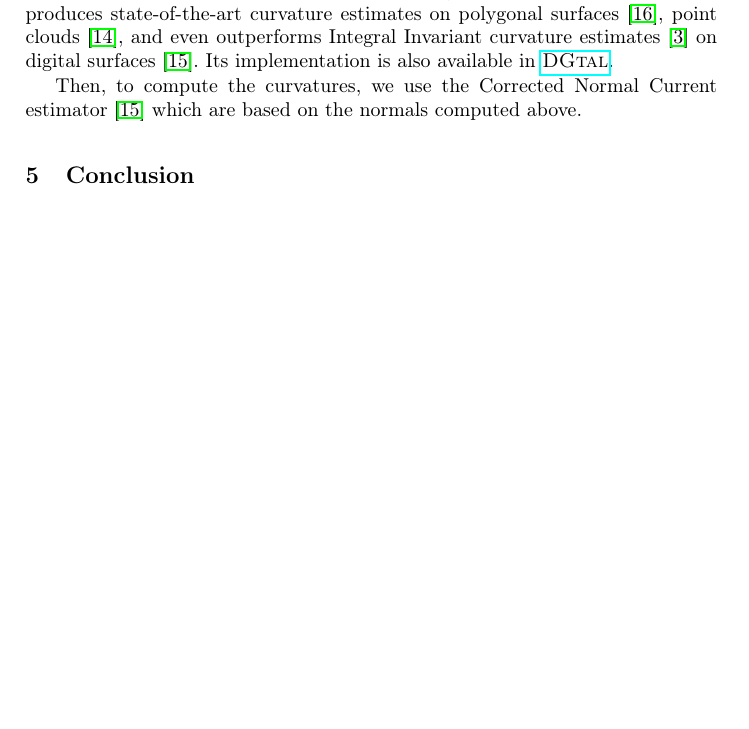
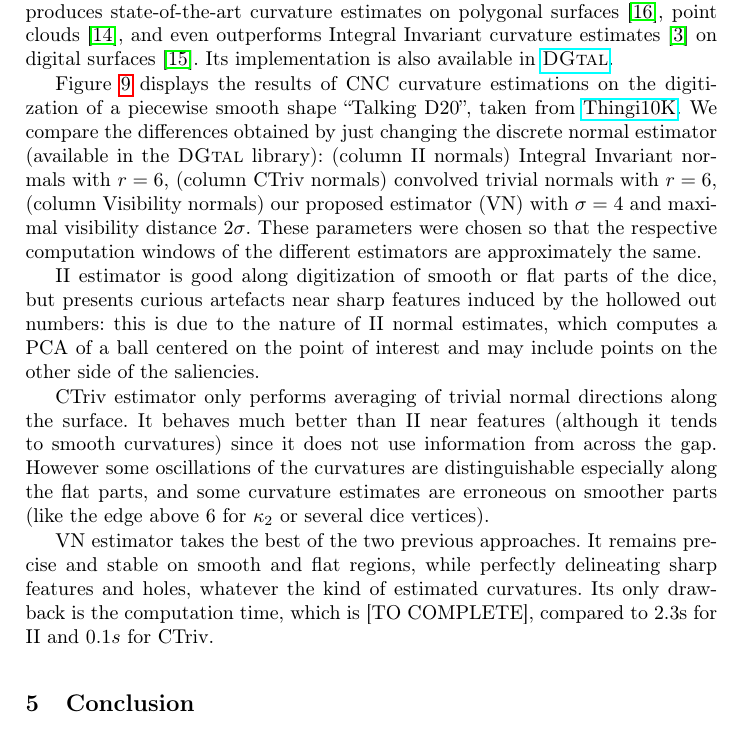
Before and after one commit to romain22222/VisibilityLattices, a LaTeX paper (DGMM2025/paper.tex): part of page 10 of 12 before the commit and part of page 10 of 13 after it, cut so that both start at the same text, the shorter picture padded with empty space. Compiled offline with pdfLaTeX.

Commit message:
Working on 4

```diff
--- a/DGMM2025/paper.tex
+++ b/DGMM2025/paper.tex
@@ -978,11 +978,42 @@
     available in
     \href{https://dgtal-team.github.io/doc-nightly/moduleCurvatureMeasures.html}{\textsc{DGtal}}.
 
+    \RefFigure{fig-curvatures} displays the results of CNC curvature
+    estimations on the digitization of a piecewise smooth shape
+    ``Talking D20'', taken from
+    \href{https://ten-thousand-models.appspot.com/detail.html?file_id=1533028}{Thingi10K}.
+    We compare the differences obtained by just changing the discrete
+    normal estimator (available in the \textsc{DGtal} library):
+    (column II normals) Integral Invariant normals with $r=6$, (column
+    CTriv normals) convolved trivial normals with $r=6$, (column
+    Visibility normals) our proposed estimator (VN) with $\sigma=4$ and
+    maximal visibility distance $2\sigma$. These parameters were
+    chosen so that the respective computation windows of the different
+    estimators are approximately the same.
 
-    Then,
-    to compute the curvatures, we use the Corrected Normal Current
-    estimator~\cite{lachaud:2022-dcg} which are based on the normals
-    computed above.
+    II estimator is good along digitization of smooth or flat parts of
+    the dice, but presents curious artefacts near sharp features
+    induced by the hollowed out numbers: this is due to the nature of
+    II normal estimates, which computes a PCA of a ball centered on
+    the point of interest and may include points on the other side of
+    the saliencies.
+
+    CTriv estimator only performs averaging of trivial normal
+    directions along the surface. It behaves much better than II near
+    features (although it tends to smooth curvatures) since it does
+    not use information from across the gap. However some oscillations
+    of the curvatures are distinguishable especially along the flat
+    parts, and some curvature estimates are erroneous on smoother
+    parts (like the edge above 6 for $\kappa_2$ or several dice
+    vertices).
+
+    VN estimator takes the best of the two previous approaches. It
+    remains precise and stable on smooth and flat regions, while
+    perfectly delineating sharp features and holes, whatever the kind
+    of estimated curvatures. Its only drawback is the computation
+    time, which is [TO COMPLETE], compared to $2.3$s for II and $0.1s$
+    for CTriv.
+
 
     \newcommand{\MyZoom}[1]{%
       \begin{tikzpicture}[spy using outlines={circle,magnification=1.8,size=2cm,connect spies}]
```
Also changed, not shown: DGMM2025/paper.tex (28 more changed lines).
